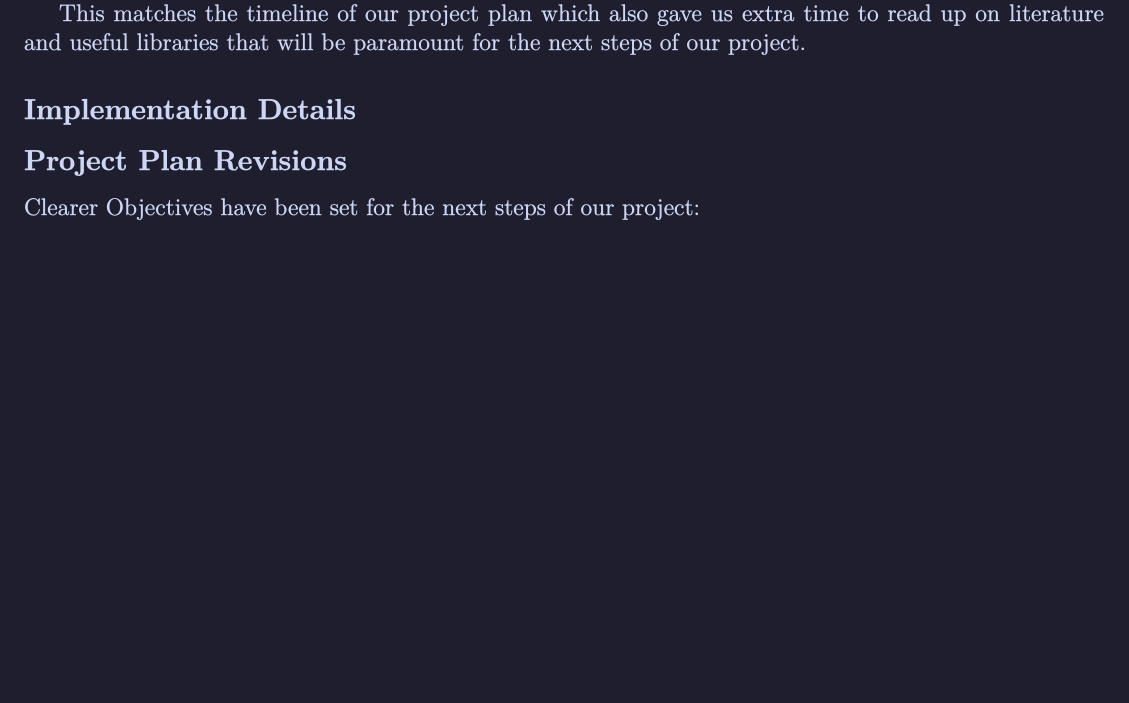
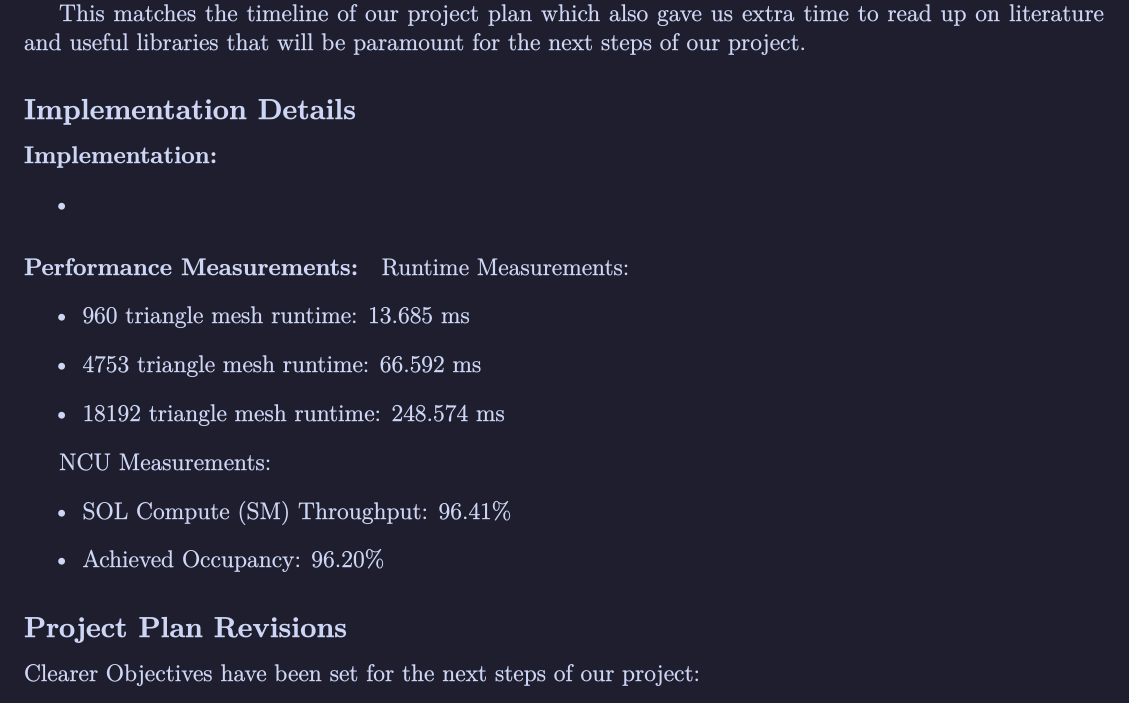
Before and after one commit to rajsugavanam/CSE4059-final-project, a LaTeX document (writeups/project_checkpoint.tex): part of the page, cut so that both start at the same text, the shorter picture padded with empty space. The pictures show the PDF file writeups/project_checkpoint.pdf that the author committed with the source.

Commit message:
some measurements and profiler output

```diff
--- a/writeups/project_checkpoint.tex
+++ b/writeups/project_checkpoint.tex
@@ -52,6 +52,26 @@ literature and useful libraries that will be paramount for the next steps of our
 %       code implementation to date.]
 % [GitHub Repository Link]
 
+\paragraph{Implementation:}
+
+\begin{itemize}
+    \item
+\end{itemize}
+
+\paragraph{Performance Measurements:}
+
+Runtime Measurements:
+\begin{itemize}
+    \item 960 triangle mesh runtime: 13.685 ms
+    \item 4753 triangle mesh runtime: 66.592 ms
+    \item 18192 triangle mesh runtime: 248.574 ms
+\end{itemize}
+
+NCU Measurements:
+\begin{itemize}
+    \item SOL Compute (SM) Throughput: 96.41\%
+    \item Achieved Occupancy: 96.20\%
+\end{itemize}
 \subsection*{Project Plan Revisions}
 %   \item \textbf{Revisions:} [Detail any changes to your project plan.]
 %   \item \textbf{Justification:} [Explain why these revisions are necessary.
```
Also changed, not shown: writeups/project_checkpoint.pdf, 2 other files.
